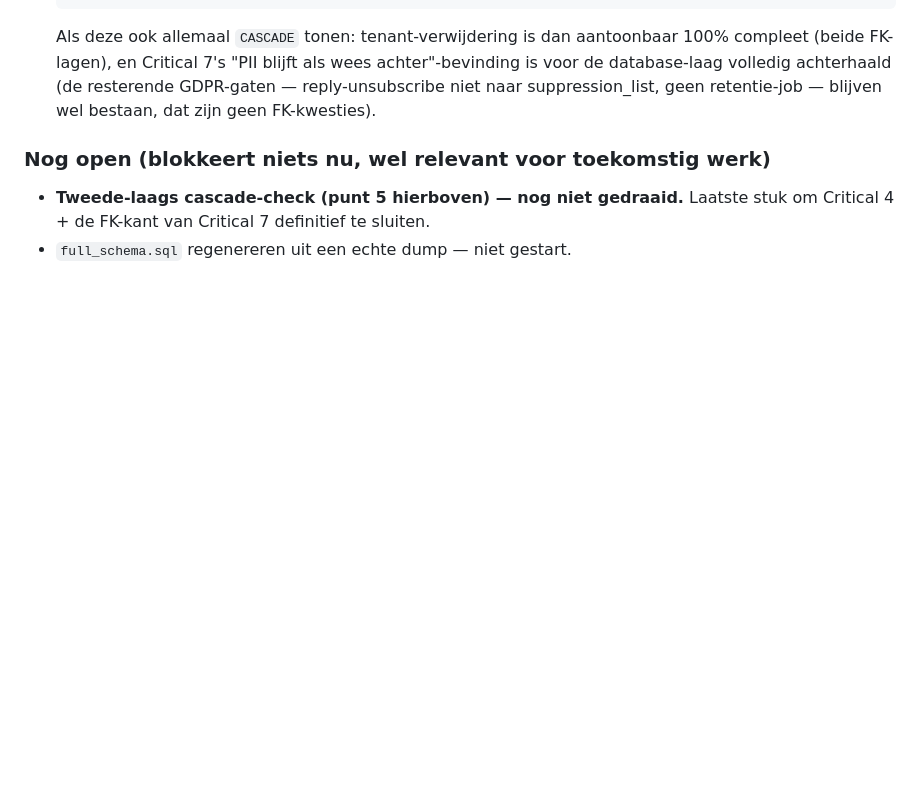
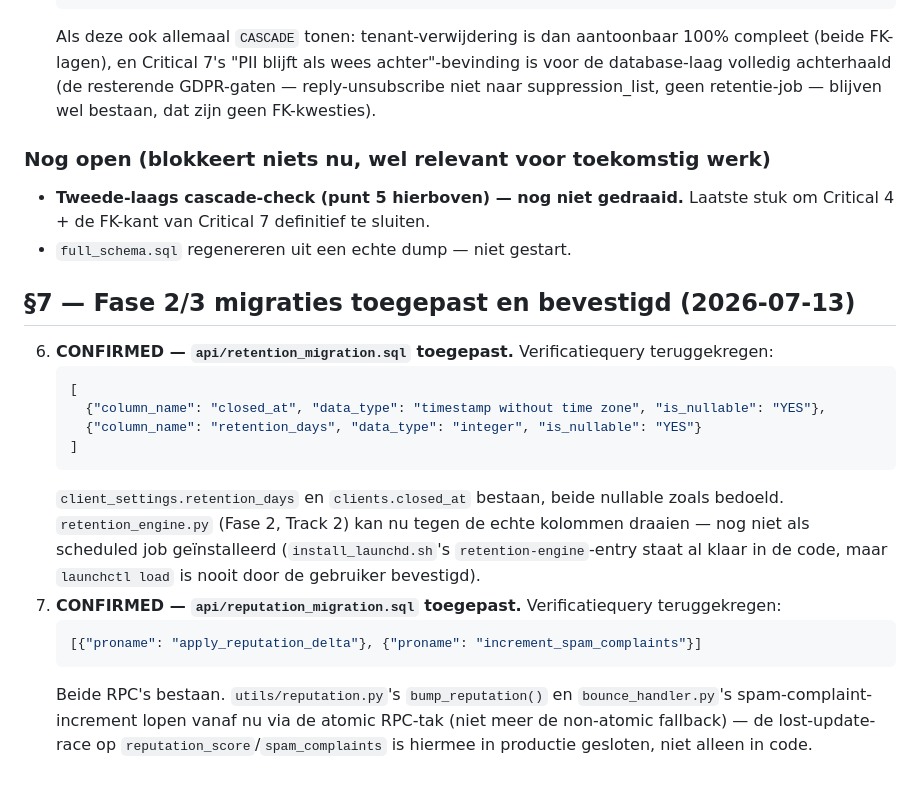
Before and after one commit to 808NEMESIS/Warmr, a Markdown page: docs/production_schema_state.md, the part around the change. Rendered like a GitHub page; blank space fills up the shorter version.

Commit message:
docs: confirm retention_migration.sql + reputation_migration.sql applied in production
Both migrations run by the user, verification queries returned exactly the
expected rows: client_settings.retention_days + clients.closed_at (both
nullable), and apply_reputation_delta + increment_spam_complaints RPCs.
reputation_score/spam_complaints updates now go through the atomic RPC path
in production, not just the code's fallback.

Co-Authored-By: Claude Sonnet 5 <noreply@anthropic.com>

````diff
--- a/docs/production_schema_state.md
+++ b/docs/production_schema_state.md
@@ -178,3 +178,19 @@ ORDER BY table_name;
 
 - **Tweede-laags cascade-check (punt 5 hierboven) — nog niet gedraaid.** Laatste stuk om Critical 4 + de FK-kant van Critical 7 definitief te sluiten.
 - `full_schema.sql` regenereren uit een echte dump — niet gestart.
+
+## §7 — Fase 2/3 migraties toegepast en bevestigd (2026-07-13)
+
+6. **CONFIRMED — `api/retention_migration.sql` toegepast.** Verificatiequery teruggekregen:
+   ```json
+   [
+     {"column_name": "closed_at", "data_type": "timestamp without time zone", "is_nullable": "YES"},
+     {"column_name": "retention_days", "data_type": "integer", "is_nullable": "YES"}
+   ]
+   ```
+   `client_settings.retention_days` en `clients.closed_at` bestaan, beide nullable zoals bedoeld. `retention_engine.py` (Fase 2, Track 2) kan nu tegen de echte kolommen draaien — nog niet als scheduled job geïnstalleerd (`install_launchd.sh`'s `retention-engine`-entry staat al klaar in de code, maar `launchctl load` is nooit door de gebruiker bevestigd).
+7. **CONFIRMED — `api/reputation_migration.sql` toegepast.** Verificatiequery teruggekregen:
+   ```json
+   [{"proname": "apply_reputation_delta"}, {"proname": "increment_spam_complaints"}]
+   ```
+   Beide RPC's bestaan. `utils/reputation.py`'s `bump_reputation()` en `bounce_handler.py`'s spam-complaint-increment lopen vanaf nu via de atomic RPC-tak (niet meer de non-atomic fallback) — de lost-update-race op `reputation_score`/`spam_complaints` is hiermee in productie gesloten, niet alleen in code.
````
